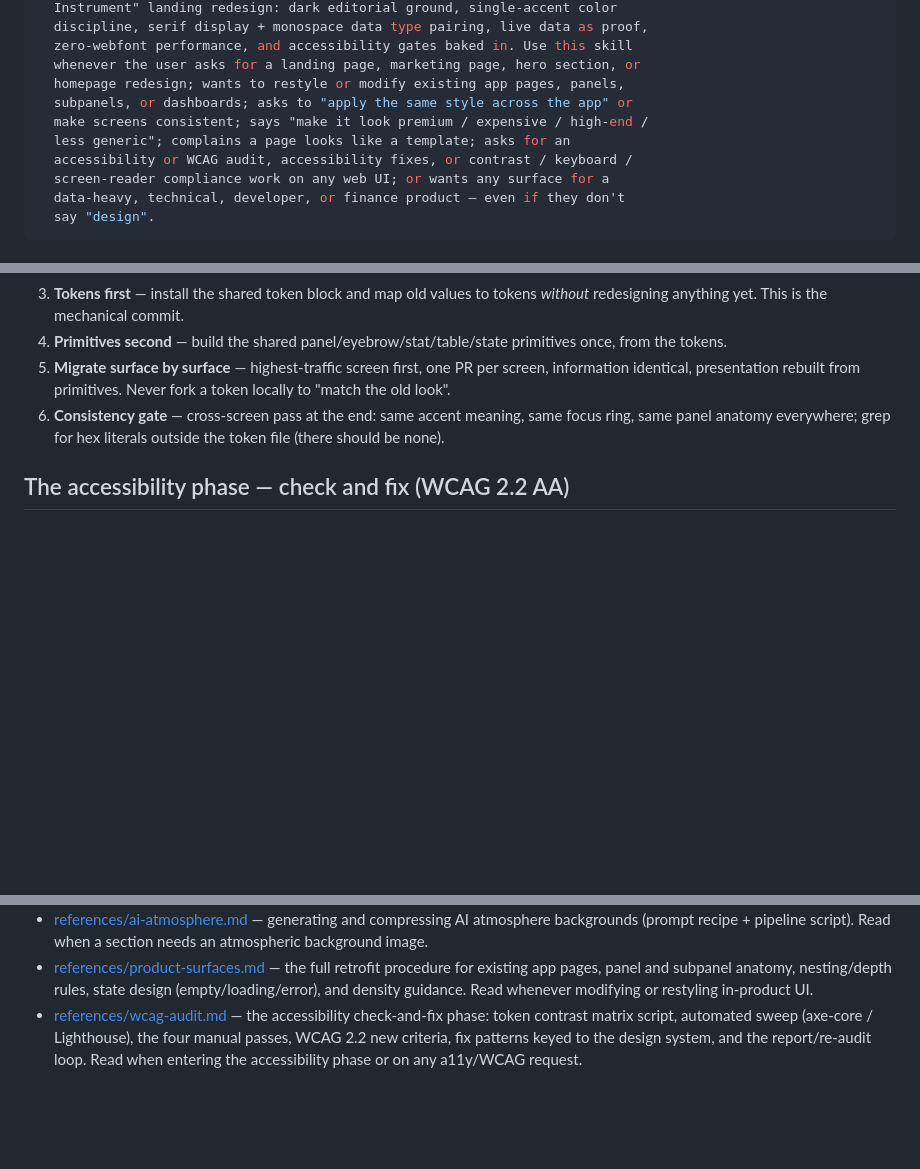
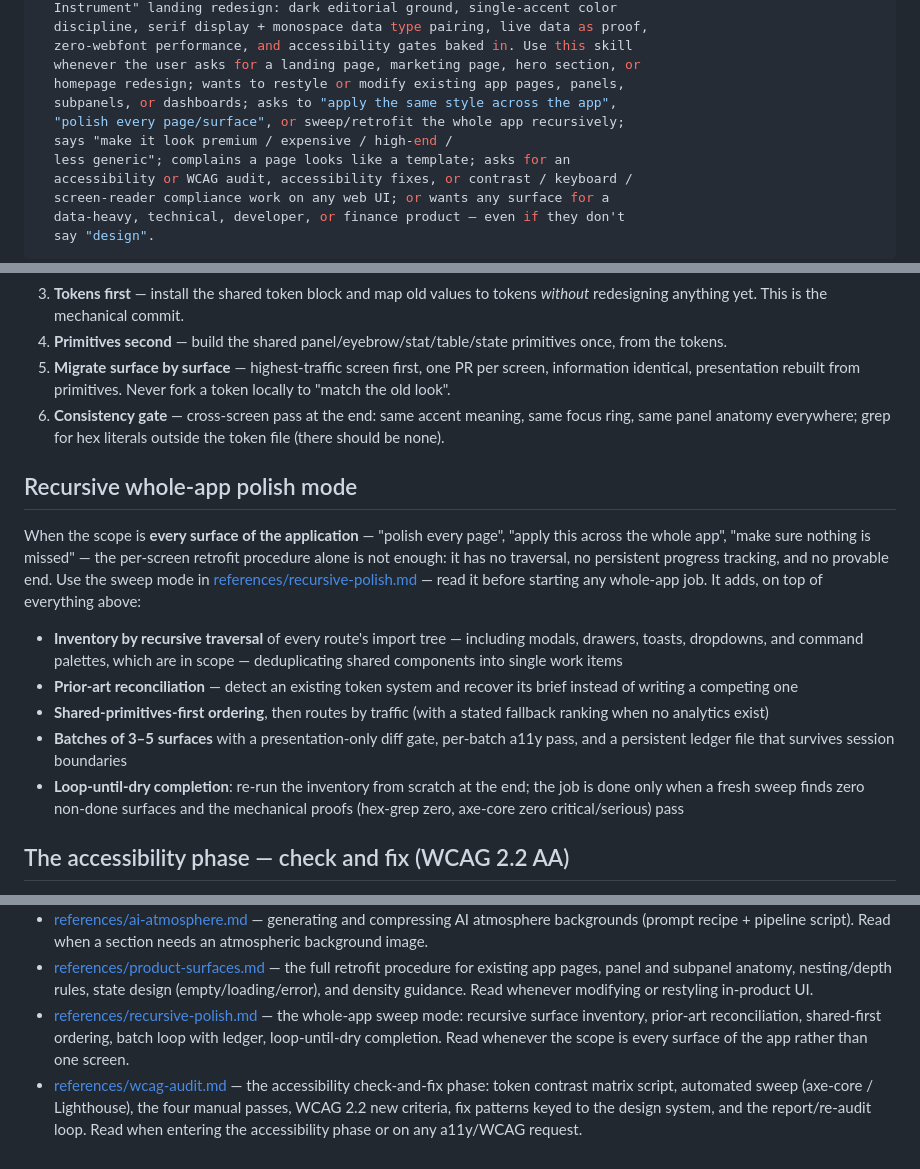
Before and after one commit to succtorlin/fantastic-ui, a Markdown page: skills/fantastic-ui/SKILL.md, 3 parts joined by grey strips. Rendered like a GitHub page; blank space fills up the shorter version.

Commit message:
feat: add recursive whole-app polish mode
New sweep mode for 'polish every surface' scope, layered on the existing
per-screen retrofit: recursive surface inventory (overlays included, shared
components deduplicated), prior-art/token-system reconciliation with
dual-theme token pairing, shared-primitives-first ordering, batched
migration with a persistent ledger and presentation-only diff gate, and
loop-until-dry completion with mechanical proofs.

Verified via baseline/compliance subagent testing (writing-skills TDD):
all six baseline gaps and four follow-up ambiguities closed.

```diff
--- a/skills/fantastic-ui/SKILL.md
+++ b/skills/fantastic-ui/SKILL.md
@@ -9,8 +9,9 @@ description: >-
   zero-webfont performance, and accessibility gates baked in. Use this skill
   whenever the user asks for a landing page, marketing page, hero section, or
   homepage redesign; wants to restyle or modify existing app pages, panels,
-  subpanels, or dashboards; asks to "apply the same style across the app" or
-  make screens consistent; says "make it look premium / expensive / high-end /
+  subpanels, or dashboards; asks to "apply the same style across the app",
+  "polish every page/surface", or sweep/retrofit the whole app recursively;
+  says "make it look premium / expensive / high-end /
   less generic"; complains a page looks like a template; asks for an
   accessibility or WCAG audit, accessibility fixes, or contrast / keyboard /
   screen-reader compliance work on any web UI; or wants any surface for a
@@ -218,6 +219,28 @@ step lighter, hairline-separated — never stacked shadows, max ~3 levels).
    same focus ring, same panel anatomy everywhere; grep for hex literals
    outside the token file (there should be none).
 
+## Recursive whole-app polish mode
+
+When the scope is **every surface of the application** — "polish every page",
+"apply this across the whole app", "make sure nothing is missed" — the
+per-screen retrofit procedure alone is not enough: it has no traversal, no
+persistent progress tracking, and no provable end. Use the sweep mode in
+[references/recursive-polish.md](references/recursive-polish.md) — read it
+before starting any whole-app job. It adds, on top of everything above:
+
+- **Inventory by recursive traversal** of every route's import tree —
+  including modals, drawers, toasts, dropdowns, and command palettes, which
+  are in scope — deduplicating shared components into single work items
+- **Prior-art reconciliation** — detect an existing token system and recover
+  its brief instead of writing a competing one
+- **Shared-primitives-first ordering**, then routes by traffic (with a stated
+  fallback ranking when no analytics exist)
+- **Batches of 3–5 surfaces** with a presentation-only diff gate, per-batch
+  a11y pass, and a persistent ledger file that survives session boundaries
+- **Loop-until-dry completion**: re-run the inventory from scratch at the end;
+  the job is done only when a fresh sweep finds zero non-done surfaces and the
+  mechanical proofs (hex-grep zero, axe-core zero critical/serious) pass
+
 ## The accessibility phase — check and fix (WCAG 2.2 AA)
 
 Discipline 5 states the gates; this phase is **how you actually pass them**.
@@ -320,6 +343,10 @@ Additional gates when the work touched product surfaces:
   retrofit procedure for existing app pages, panel and subpanel anatomy,
   nesting/depth rules, state design (empty/loading/error), and density
   guidance. Read whenever modifying or restyling in-product UI.
+- [references/recursive-polish.md](references/recursive-polish.md) — the
+  whole-app sweep mode: recursive surface inventory, prior-art reconciliation,
+  shared-first ordering, batch loop with ledger, loop-until-dry completion.
+  Read whenever the scope is every surface of the app rather than one screen.
 - [references/wcag-audit.md](references/wcag-audit.md) — the accessibility
   check-and-fix phase: token contrast matrix script, automated sweep
   (axe-core / Lighthouse), the four manual passes, WCAG 2.2 new criteria,
```
Also changed, not shown: README.md (+15 -2 lines), 1 other file.
